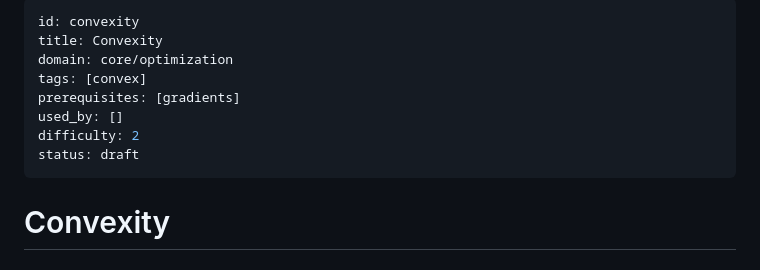
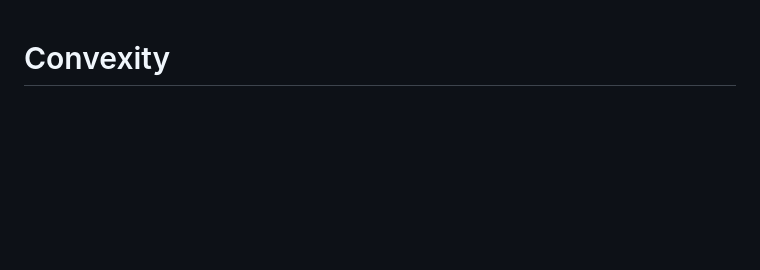
Before and after one commit to alexph10/mathcheatsheet, a Markdown page: core/optimization/convexity.md, the part around the change. GitHub-like rendering; blank space fills up the shorter version.

```diff
--- a/core/optimization/convexity.md
+++ b/core/optimization/convexity.md
@@ -1,14 +1,3 @@
----
-id: convexity
-title: Convexity
-domain: core/optimization
-tags: [convex]
-prerequisites: [gradients]
-used_by: []
-difficulty: 2
-status: draft
----
-
 # Convexity
 
 ## TL;DR
```
